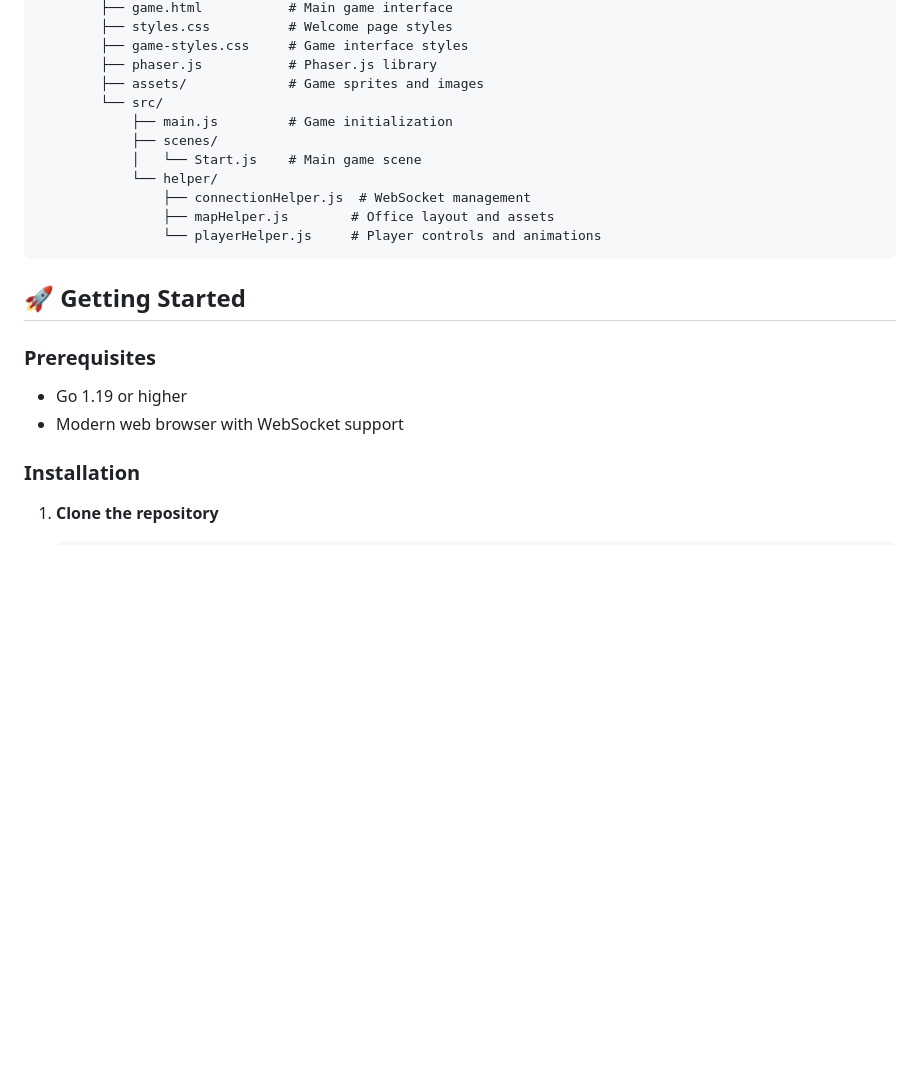
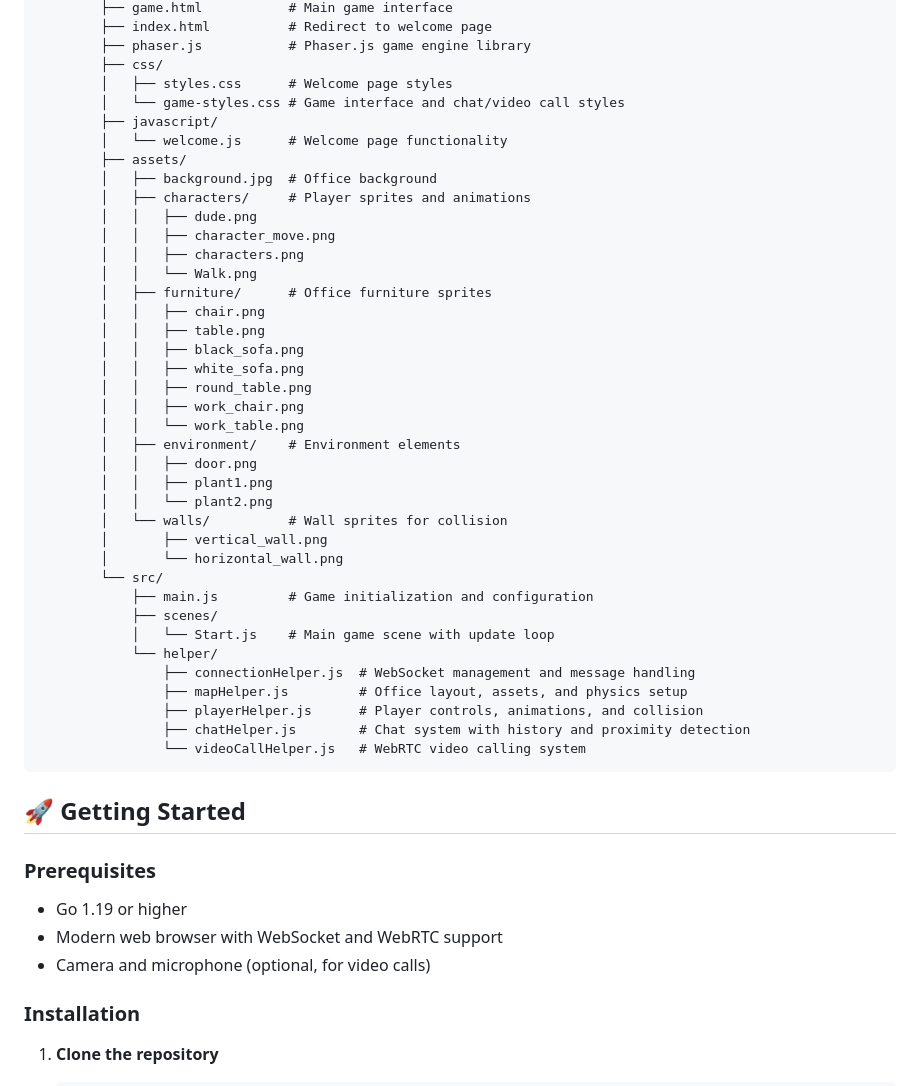
Before and after one commit to kanishkmehta29/TileTown, a Markdown page: Readme.md, the part around one of its changes. Drawn GitHub-style; blank space fills up the shorter version.

````diff
--- a/Readme.md
+++ b/Readme.md
@@ -51,23 +58,51 @@ TileTown/
         ├── game.html           # Main game interface
-        ├── styles.css          # Welcome page styles
-        ├── game-styles.css     # Game interface styles
-        ├── phaser.js           # Phaser.js library
-        ├── assets/             # Game sprites and images
+        ├── index.html          # Redirect to welcome page
+        ├── phaser.js           # Phaser.js game engine library
+        ├── css/
+        │   ├── styles.css      # Welcome page styles
+        │   └── game-styles.css # Game interface and chat/video call styles
+        ├── javascript/
+        │   └── welcome.js      # Welcome page functionality
+        ├── assets/
+        │   ├── background.jpg  # Office background
+        │   ├── characters/     # Player sprites and animations
+        │   │   ├── dude.png
+        │   │   ├── character_move.png
+        │   │   ├── characters.png
+        │   │   └── Walk.png
+        │   ├── furniture/      # Office furniture sprites
+        │   │   ├── chair.png
+        │   │   ├── table.png
+        │   │   ├── black_sofa.png
+        │   │   ├── white_sofa.png
+        │   │   ├── round_table.png
+        │   │   ├── work_chair.png
+        │   │   └── work_table.png
+        │   ├── environment/    # Environment elements
+        │   │   ├── door.png
+        │   │   ├── plant1.png
+        │   │   └── plant2.png
+        │   └── walls/          # Wall sprites for collision
+        │       ├── vertical_wall.png
+        │       └── horizontal_wall.png
         └── src/
-            ├── main.js         # Game initialization
+            ├── main.js         # Game initialization and configuration
             ├── scenes/
-            │   └── Start.js    # Main game scene
+            │   └── Start.js    # Main game scene with update loop
             └── helper/
-                ├── connectionHelper.js  # WebSocket management
-                ├── mapHelper.js        # Office layout and assets
-                └── playerHelper.js     # Player controls and animations
+                ├── connectionHelper.js  # WebSocket management and message handling
+                ├── mapHelper.js         # Office layout, assets, and physics setup
+                ├── playerHelper.js      # Player controls, animations, and collision
+                ├── chatHelper.js        # Chat system with history and proximity detection
+                └── videoCallHelper.js   # WebRTC video calling system
 ```
 
 ## 🚀 Getting Started
 
 ### Prerequisites
 - Go 1.19 or higher
-- Modern web browser with WebSocket support
+- Modern web browser with WebSocket and WebRTC support
+- Camera and microphone (optional, for video calls)
 
 ### Installation
 
````
Also changed, not shown: other parts of Readme.md (+47 -5 lines).
